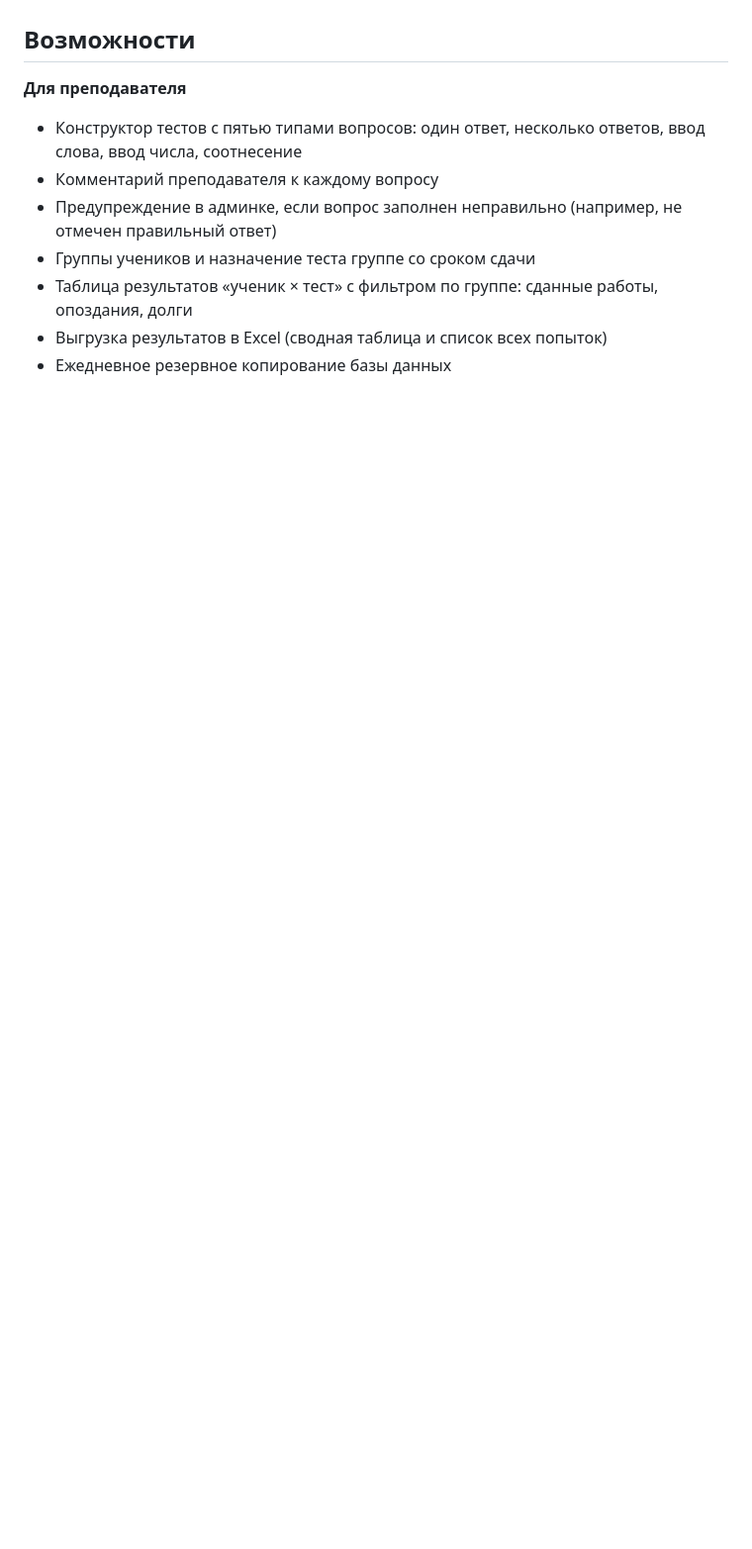
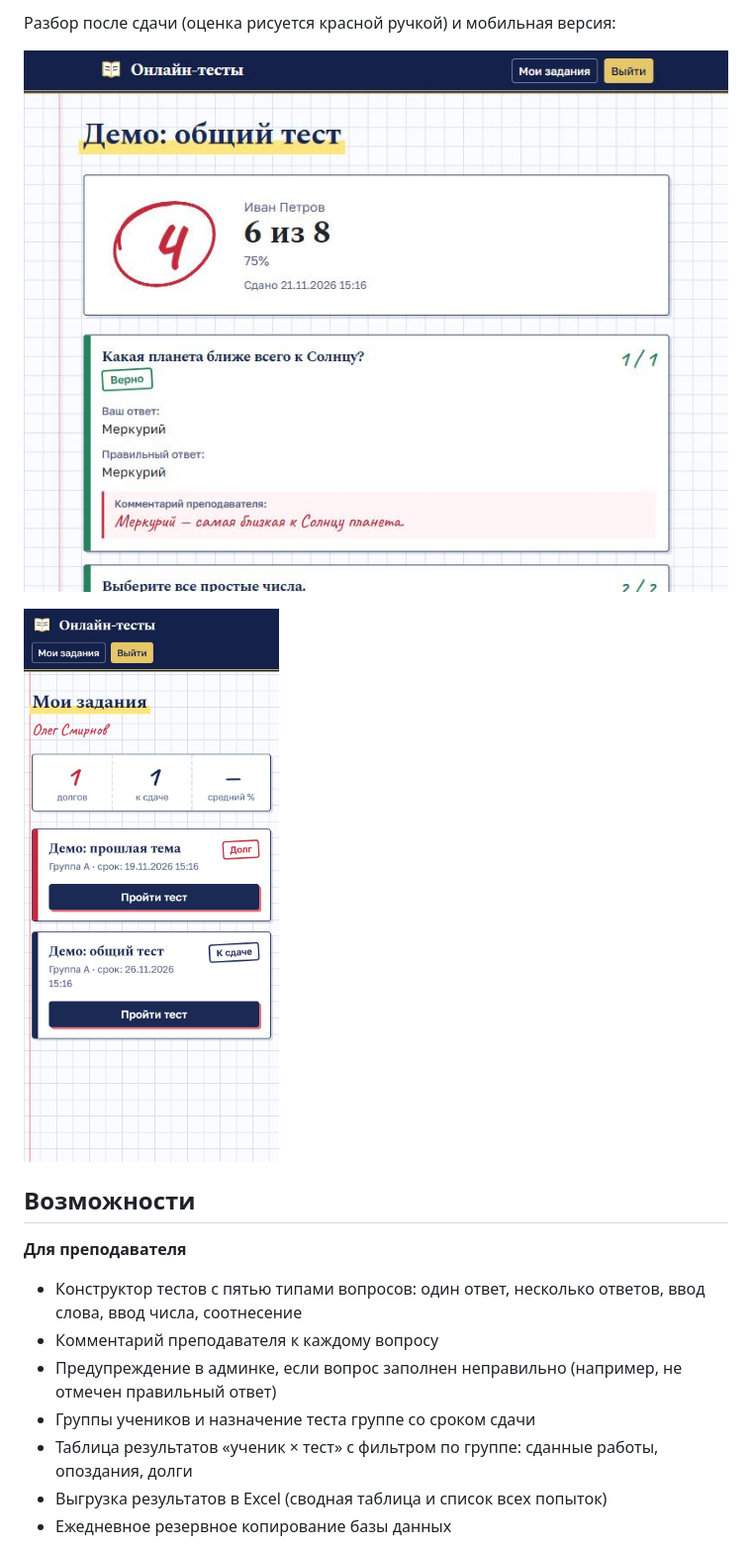
Before and after one commit to zxcst1ralka/classquiz, a Markdown page: README.md, the part around one of its changes. Shown at 99% size. Drawn GitHub-style; pictures changed too: docs/screenshots/mobile.jpg (added), docs/screenshots/result.jpg (added); blank space fills up the shorter version.

```diff
--- a/README.md
+++ b/README.md
@@ -4,3 +19,8 @@
+Разбор после сдачи (оценка рисуется красной ручкой) и мобильная версия:
+
+![Разбор](docs/screenshots/result.jpg)
+
+<img src="docs/screenshots/mobile.jpg" alt="Мобильная версия" width="320">
 
 ## Возможности
 
```
Also changed, not shown: other parts of README.md (+15 -0 lines), docs/screenshots/cabinet.jpg (added), docs/screenshots/journal.jpg (added), docs/screenshots/login.jpg (added), docs/screenshots/test.jpg (added), 2 other files.
